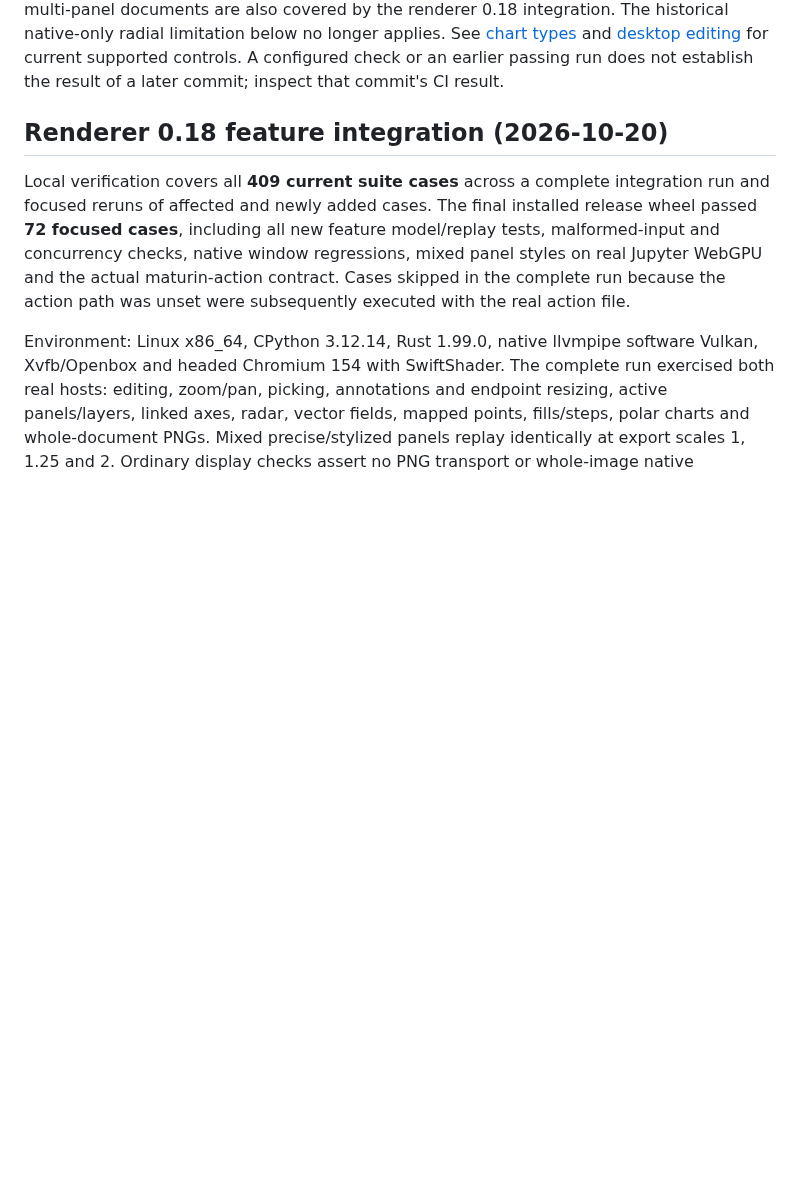
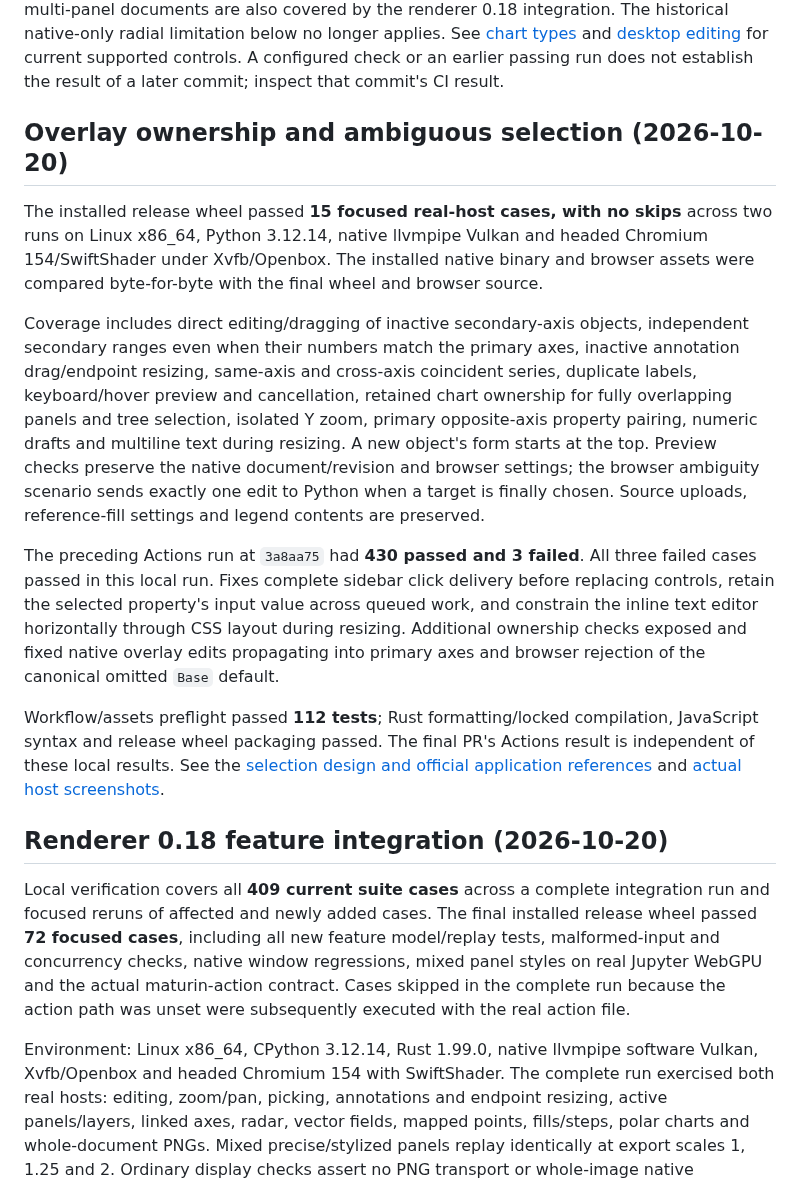
Before and after one commit to shim9610/figgy-python, a Markdown page: docs/HOST_VALIDATION.md, the part around the change. Rendered like a GitHub page; blank space fills up the shorter version.

```diff
--- a/docs/HOST_VALIDATION.md
+++ b/docs/HOST_VALIDATION.md
@@ -19,6 +19,38 @@ See [chart types](CHART_TYPES.md) and [desktop editing](DESKTOP_EDITOR.md) for
 current supported controls. A configured check or an earlier passing run does
 not establish the result of a later commit; inspect that commit's CI result.
 
+
+## Overlay ownership and ambiguous selection (2026-10-20)
+
+The installed release wheel passed **15 focused real-host cases, with no skips**
+across two runs on Linux x86_64, Python 3.12.14, native llvmpipe Vulkan and headed
+Chromium 154/SwiftShader under Xvfb/Openbox. The installed native binary and browser
+assets were compared byte-for-byte with the final wheel and browser source.
+
+Coverage includes direct editing/dragging of inactive secondary-axis objects,
+independent secondary ranges even when their numbers match the primary axes,
+inactive annotation drag/endpoint resizing, same-axis and cross-axis coincident
+series, duplicate labels, keyboard/hover preview and cancellation, retained chart
+ownership for fully overlapping panels and tree selection, isolated Y zoom,
+primary opposite-axis property pairing, numeric drafts and multiline text during
+resizing. A new object's form starts at the top. Preview checks preserve the
+native document/revision and browser settings; the browser ambiguity scenario
+sends exactly one edit to Python when a target is finally chosen. Source uploads,
+reference-fill settings and legend contents are preserved.
+
+The preceding Actions run at `3a8aa75` had **430 passed and 3 failed**. All three
+failed cases passed in this local run. Fixes complete sidebar click delivery
+before replacing controls, retain the selected property's input value across
+queued work, and constrain the inline text editor horizontally through CSS layout
+during resizing. Additional ownership checks exposed and fixed native overlay
+edits propagating into primary axes and browser rejection of the canonical
+omitted `Base` default.
+
+Workflow/assets preflight passed **112 tests**; Rust formatting/locked compilation,
+JavaScript syntax and release wheel packaging passed. The final PR's Actions
+result is independent of these local results. See the
+[selection design and official application references](EDITOR_SELECTION_DESIGN.md)
+and [actual host screenshots](DESKTOP_EDITOR.md).
 
 ## Renderer 0.18 feature integration (2026-10-20)
 
```
Also changed, not shown: docs/DESKTOP_EDITOR.md (+29 -0 lines), docs/EDITOR_SELECTION_DESIGN.md (added, +75 -0 lines), docs/images/desktop-editor-overlap-chooser.png (added), docs/images/desktop-editor-overlay-objects.png (added), docs/images/jupyter-editor-overlap-chooser.png (added), docs/images/jupyter-editor-overlay-objects.png (added), 10 other files.
